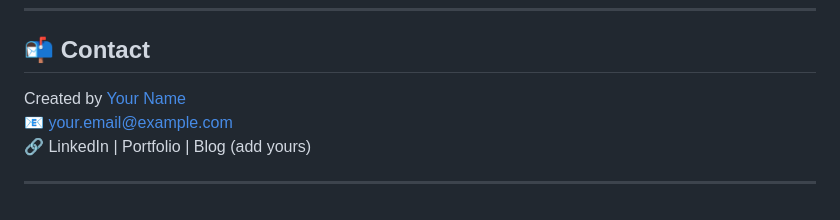
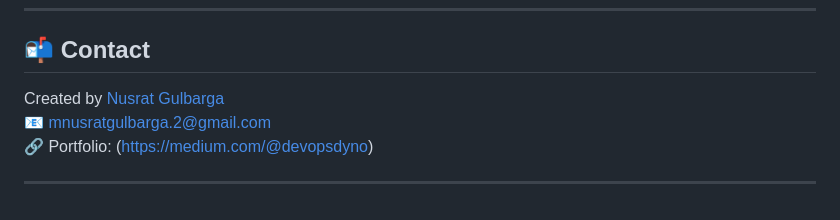
Before and after one commit to NusratGulbarga/handguesture, a Markdown page: README.md, the part around the change. Drawn GitHub-style.

```diff
--- a/README.md
+++ b/README.md
@@ -169,8 +169,8 @@ Feel free to fork the repo, add new features, or improve gesture accuracy. Contr
 
 ## 📬 Contact
 
-Created by [Your Name](https://github.com/yourusername)
-📧 your.email@example.com
-🔗 LinkedIn | Portfolio | Blog (add yours)
+Created by [Nusrat Gulbarga](https://www.linkedin.com/in/nusrat-gulbarga/)
+📧 mnusratgulbarga.2@gmail.com
+🔗 Portfolio: (https://medium.com/@devopsdyno)
 
 ---
```
